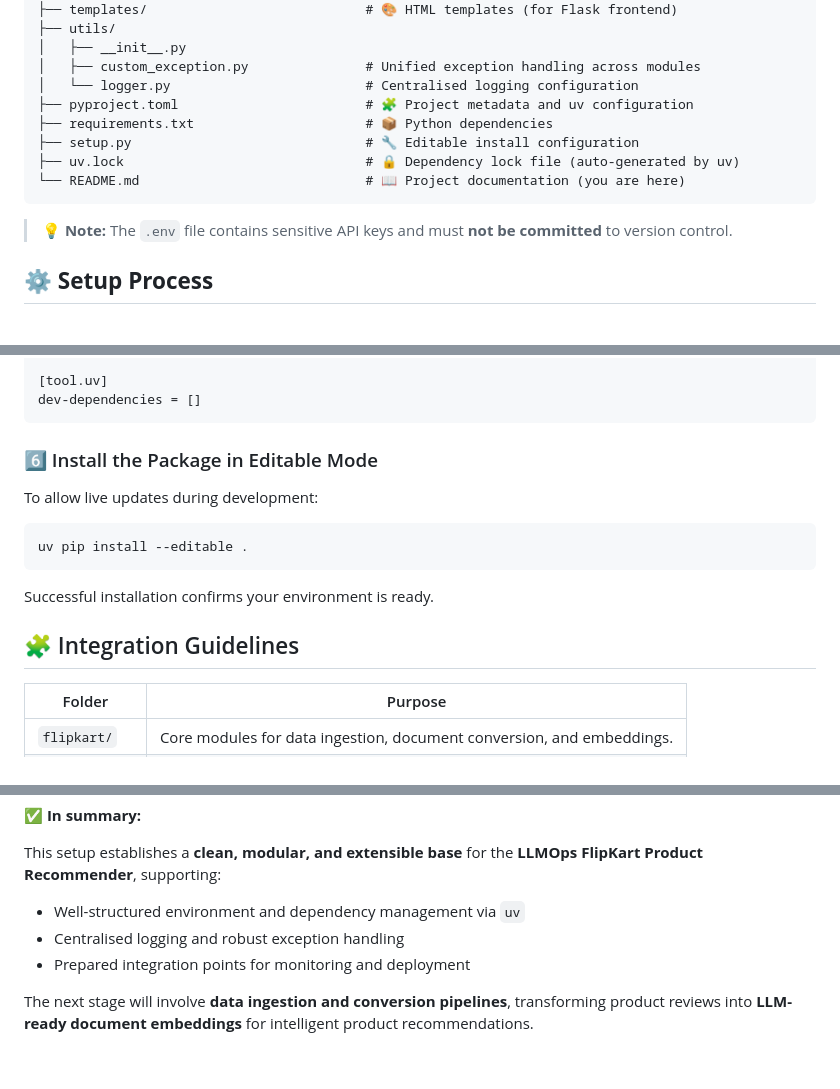
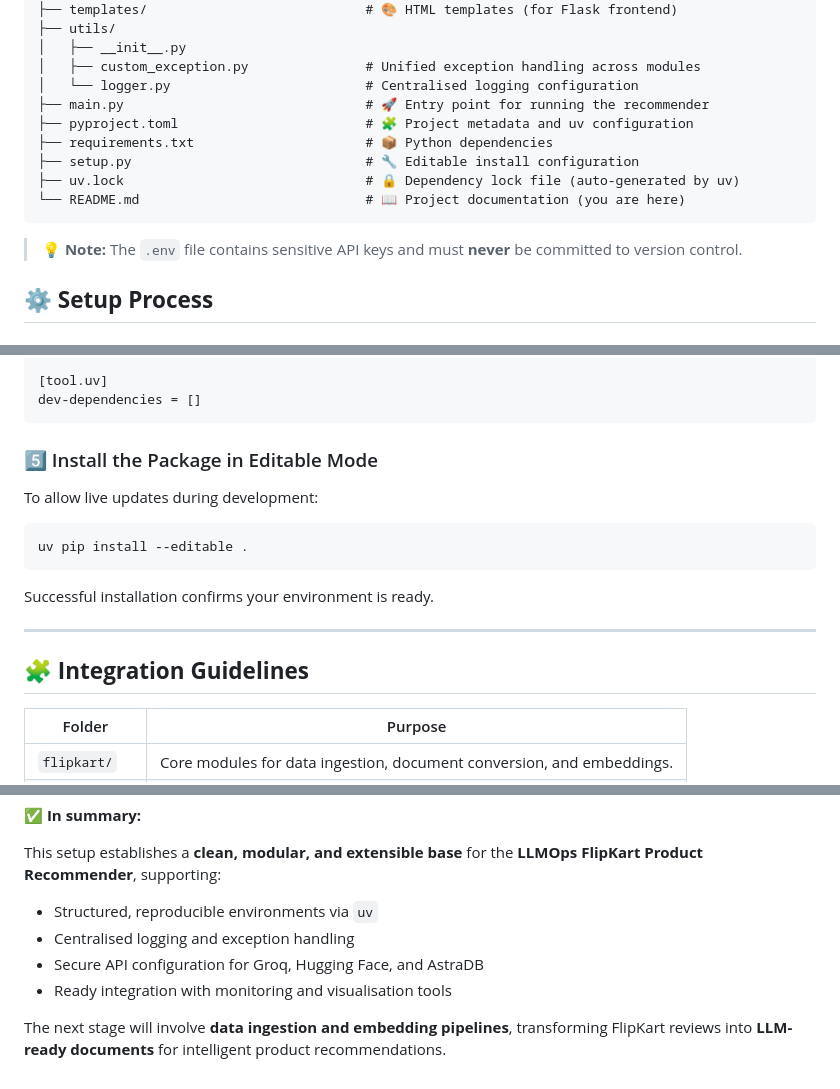
Before and after one commit to Ch3rry-Pi3-AI/LLMOps-FlipKart-Product-Recommender, a Markdown page: README.md, 3 parts joined by grey strips. GitHub-like rendering.

````diff
--- a/README.md
+++ b/README.md
@@ -22,6 +22,7 @@ llmops-flipkart-product-recommender/
 │   ├── __init__.py
 │   ├── custom_exception.py               # Unified exception handling across modules
 │   └── logger.py                         # Centralised logging configuration
+├── main.py                               # 🚀 Entry point for running the recommender
 ├── pyproject.toml                        # 🧩 Project metadata and uv configuration
 ├── requirements.txt                      # 📦 Python dependencies
 ├── setup.py                              # 🔧 Editable install configuration
@@ -29,7 +30,7 @@ llmops-flipkart-product-recommender/
 └── README.md                             # 📖 Project documentation (you are here)
 ```
 
-> 💡 **Note:** The `.env` file contains sensitive API keys and must **not be committed** to version control.
+> 💡 **Note:** The `.env` file contains sensitive API keys and must **never** be committed to version control.
 
 ## ⚙️ **Setup Process**
 
@@ -129,7 +176,7 @@ requires-python = ">=3.12"
 dev-dependencies = []
 ```
 
-### 6️⃣ Install the Package in Editable Mode
+### 5️⃣ Install the Package in Editable Mode
 
 To allow live updates during development:
 
@@ -139,7 +186,9 @@ uv pip install --editable .
 
 Successful installation confirms your environment is ready.
 
-## 🧩 Integration Guidelines
+---
+
+## 🧩 **Integration Guidelines**
 
 | Folder        | Purpose                                                               |
 | ------------- | --------------------------------------------------------------------- |
@@ -155,8 +204,9 @@ Successful installation confirms your environment is ready.
 
 This setup establishes a **clean, modular, and extensible base** for the **LLMOps FlipKart Product Recommender**, supporting:
 
-* Well-structured environment and dependency management via `uv`
-* Centralised logging and robust exception handling
-* Prepared integration points for monitoring and deployment
+* Structured, reproducible environments via `uv`
+* Centralised logging and exception handling
+* Secure API configuration for Groq, Hugging Face, and AstraDB
+* Ready integration with monitoring and visualisation tools
 
-The next stage will involve **data ingestion and conversion pipelines**, transforming product reviews into **LLM-ready document embeddings** for intelligent product recommendations.
+The next stage will involve **data ingestion and embedding pipelines**, transforming FlipKart reviews into **LLM-ready documents** for intelligent product recommendations.
````
Also changed, not shown: other parts of README.md (+55 -9 lines), img/astra_db/astra_db_env.png (added), img/astra_db/create_db.png (added).
